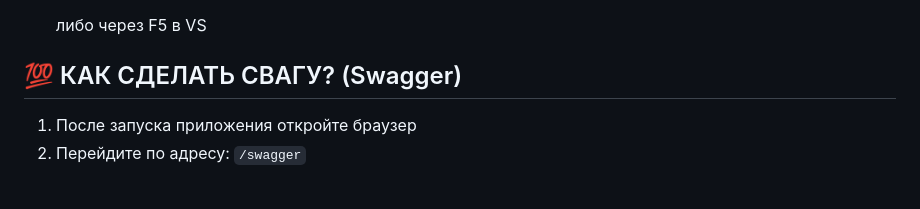
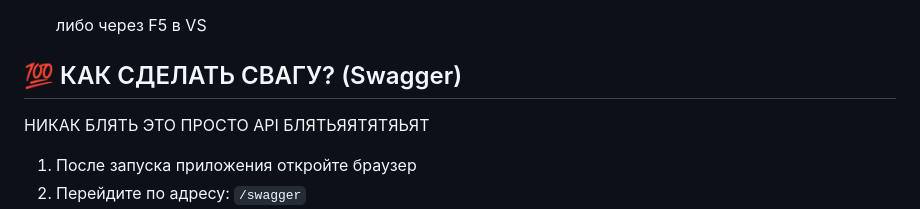
Before and after one commit to TeamKOMAP/BadTaskTracker, a Markdown page: README.md, the part around the change. Rendered like a GitHub page; blank space fills up the shorter version.

```diff
--- a/README.md
+++ b/README.md
@@ -85,7 +85,7 @@ TaskTracker/
    либо через F5 в VS
 
 ## 💯 КАК СДЕЛАТЬ СВАГУ? (Swagger)
-
+НИКАК БЛЯТЬ ЭТО ПРОСТО API БЛЯТЬЯЯТЯТЯЬЯТ
 1. После запуска приложения откройте браузер
 2. Перейдите по адресу: `/swagger`
 3. В Swagger UI вы можете:
```
